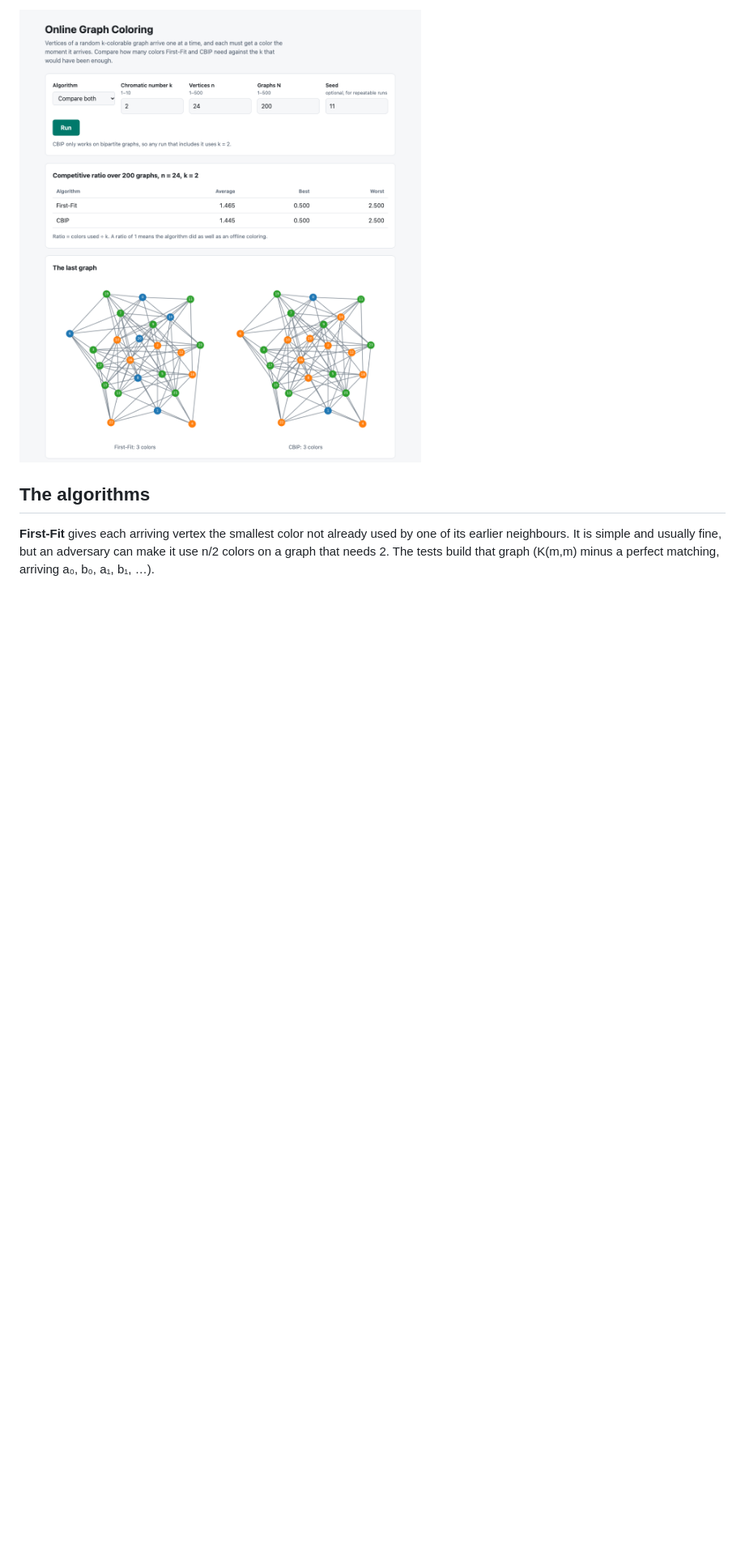
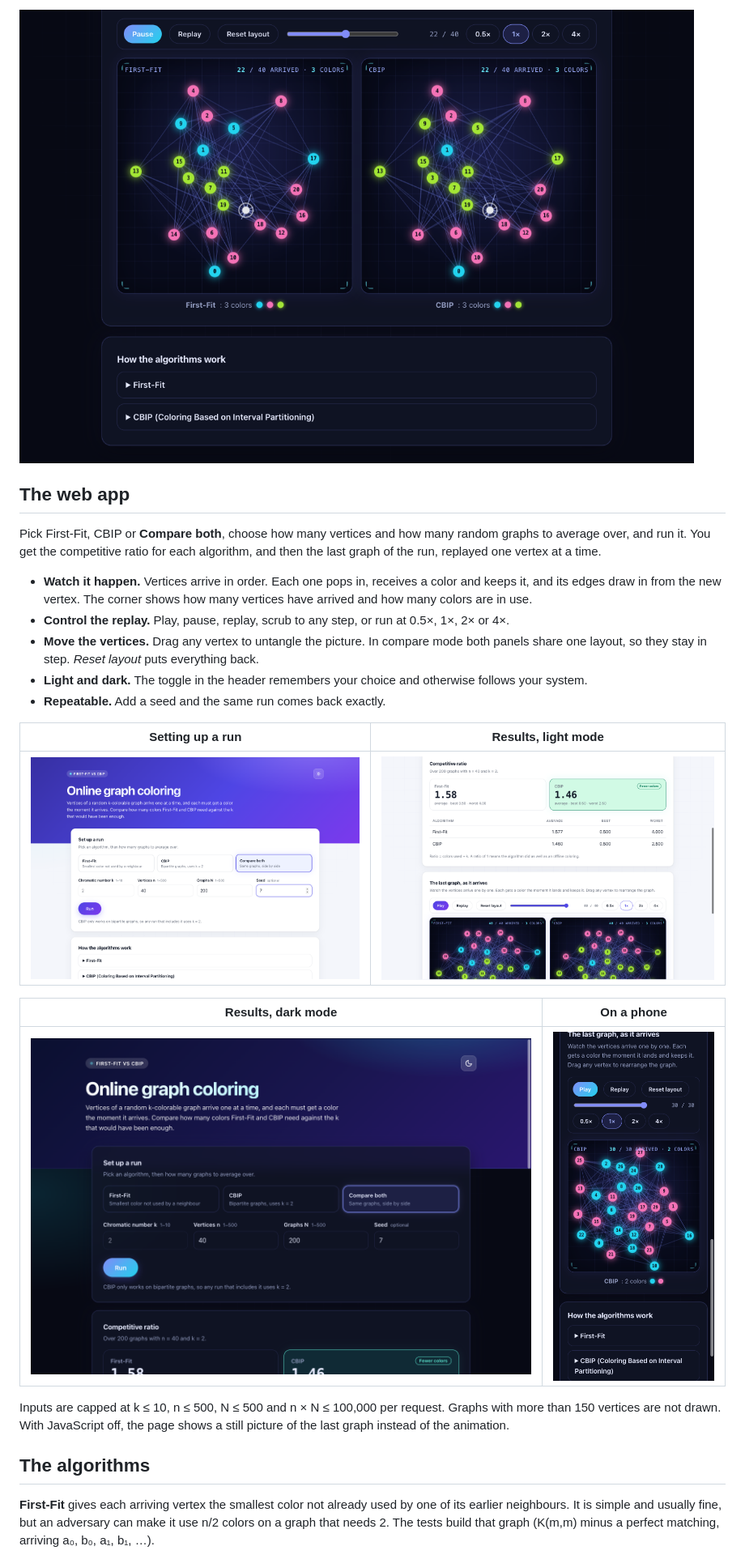
Before and after one commit to rajatjc/GraphColoring, a Markdown page: README.md, the part around one of its changes. Shown at 81% size. Drawn GitHub-style; pictures changed too: docs/screenshots/animation-dark.png (added), docs/screenshots/form-light.png (added), docs/screenshots/mobile-dark.png (added); blank space fills up the shorter version.

Commit message:
feat: animated graph, draggable vertices, dark mode and refreshed README (#2)

```diff
--- a/README.md
+++ b/README.md
@@ -12,5 +12,32 @@ that reproduces the experiments.
 
-![The web app comparing First-Fit and CBIP on the same 24-vertex bipartite graph](screenshot.png)
+![First-Fit and CBIP coloring the same 40-vertex graph as the vertices arrive, in dark mode](docs/screenshots/animation-dark.png)
+
+## The web app
+
+Pick First-Fit, CBIP or **Compare both**, choose how many vertices and how many random graphs to average
+over, and run it. You get the competitive ratio for each algorithm, and then the last graph of the run,
+replayed one vertex at a time.
+
+- **Watch it happen.** Vertices arrive in order. Each one pops in, receives a color and keeps it, and its
+  edges draw in from the new vertex. The corner shows how many vertices have arrived and how many colors
+  are in use.
+- **Control the replay.** Play, pause, replay, scrub to any step, or run at 0.5×, 1×, 2× or 4×.
+- **Move the vertices.** Drag any vertex to untangle the picture. In compare mode both panels share one
+  layout, so they stay in step. *Reset layout* puts everything back.
+- **Light and dark.** The toggle in the header remembers your choice and otherwise follows your system.
+- **Repeatable.** Add a seed and the same run comes back exactly.
+
+| Setting up a run | Results, light mode |
+|---|---|
+| ![The run form in light mode](docs/screenshots/form-light.png) | ![Competitive ratio for both algorithms, with the animated graphs below](docs/screenshots/results-light.png) |
+
+| Results, dark mode | On a phone |
+|---|---|
+| ![Competitive ratio and graphs in dark mode](docs/screenshots/results-dark.png) | ![The animated graph on a phone-sized screen](docs/screenshots/mobile-dark.png) |
+
+Inputs are capped at k ≤ 10, n ≤ 500, N ≤ 500 and n × N ≤ 100,000 per request. Graphs with more than 150
+vertices are not drawn. With JavaScript off, the page shows a still picture of the last graph instead of
+the animation.
 
 ## The algorithms
 
```
Also changed, not shown: other parts of README.md (+15 -10 lines), 3 other files.
